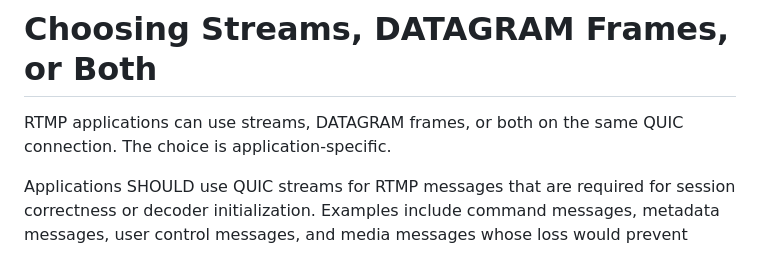
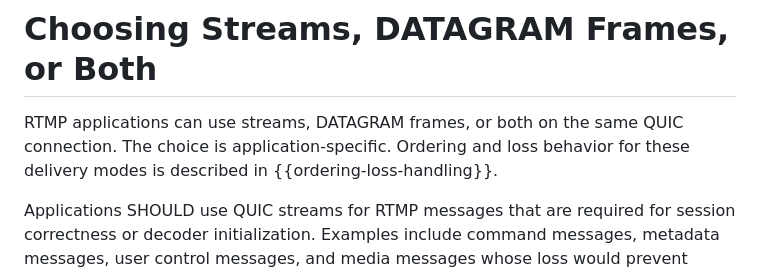
Before and after one commit to mondain/roqr, a Markdown page: draft-gregoire-rtmp-over-quic.md, the part around one of its changes. GitHub-like rendering.

```diff
--- a/draft-gregoire-rtmp-over-quic.md
+++ b/draft-gregoire-rtmp-over-quic.md
@@ -399,7 +450,8 @@ The following message type identifiers are common in RTMP media workflows:
 # Choosing Streams, DATAGRAM Frames, or Both
 
 RTMP applications can use streams, DATAGRAM frames, or both on the same QUIC
-connection.  The choice is application-specific.
+connection.  The choice is application-specific.  Ordering and loss behavior
+for these delivery modes is described in {{ordering-loss-handling}}.
 
 Applications SHOULD use QUIC streams for RTMP messages that are required for
 session correctness or decoder initialization.  Examples include command
```
Also changed, not shown: other parts of draft-gregoire-rtmp-over-quic.md (+51 -0 lines).
